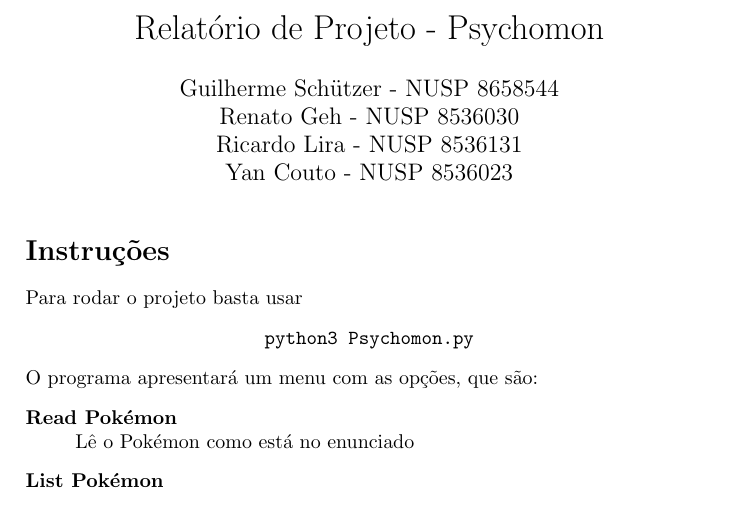
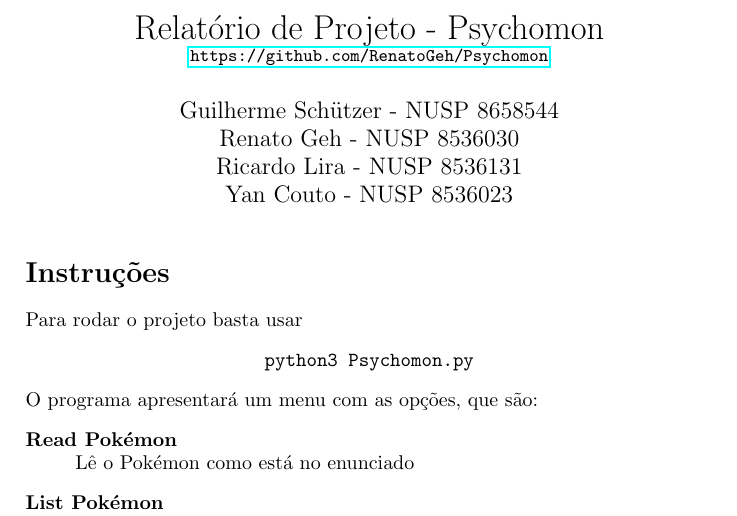
Before and after one commit to RenatoGeh/Psychomon, a LaTeX document (doc/Relatorio.tex): part of page 1 of 8, cut so that both start at the same text. Compiled offline with pdfLaTeX.

Commit message:
Added repository url.

```diff
--- a/doc/Relatorio.tex
+++ b/doc/Relatorio.tex
@@ -3,8 +3,9 @@
 \usepackage[english]{babel}
 \usepackage[utf8]{inputenc}
 \usepackage{mathtools}
+\usepackage{hyperref}
 
-\title{Relatório de Projeto - Psychomon}
+\title{Relatório de Projeto - Psychomon \\\small{\url{https://github.com/RenatoGeh/Psychomon}}}
 
 \author{
 Guilherme Schützer - NUSP 8658544 \\
```
Also changed, not shown: doc/Relatorio.pdf.
